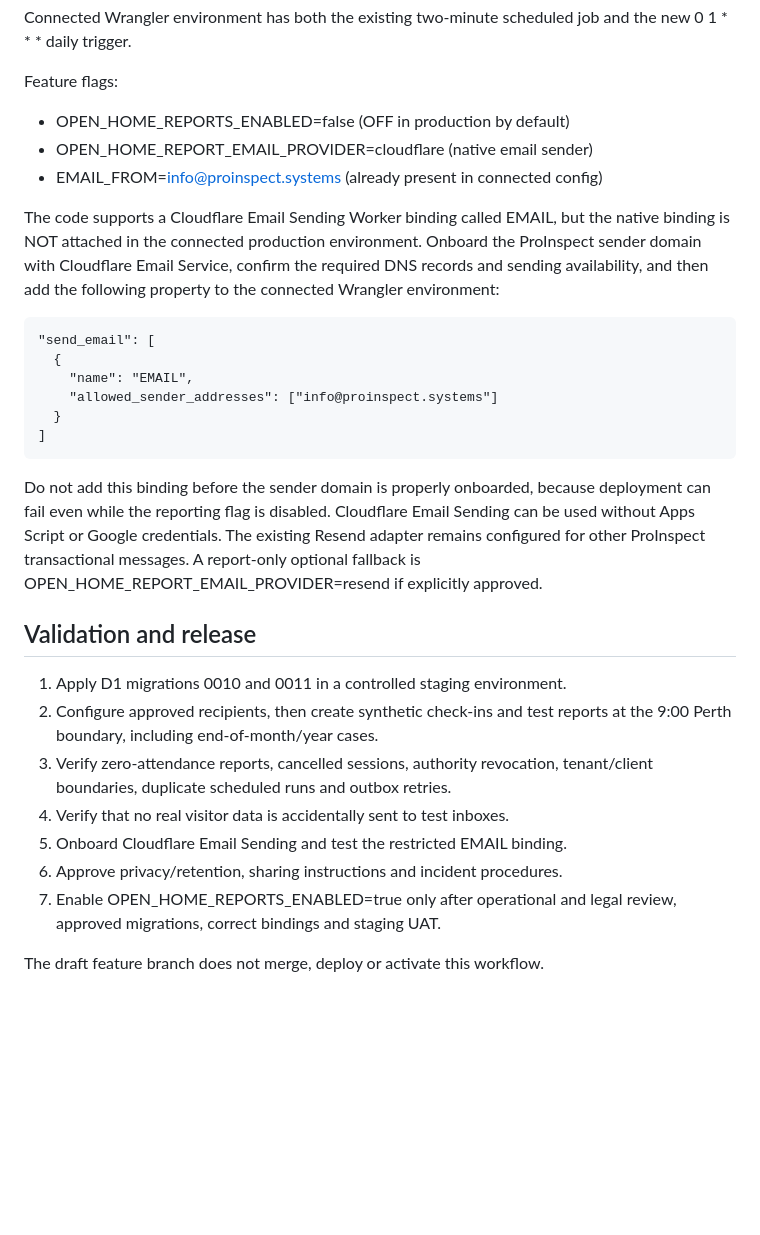
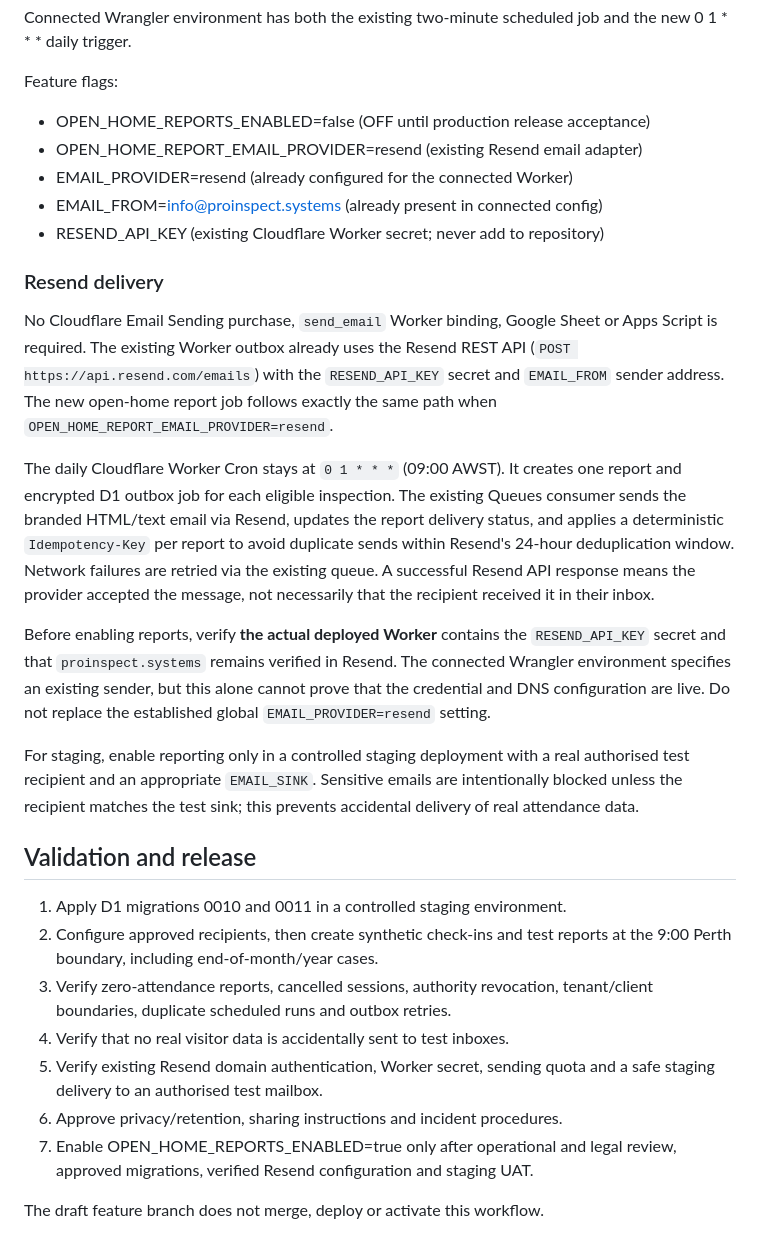
Before and after one commit to info-rbp/proinspect, a Markdown page: docs/OPEN_HOME_NEXT_DAY_REPORTS.md, the part around the change. GitHub-like rendering; blank space fills up the shorter version.

Commit message:
docs(open-home): use existing Resend sender and Worker secret; remove paid Cloudflare Email setup

```diff
--- a/docs/OPEN_HOME_NEXT_DAY_REPORTS.md
+++ b/docs/OPEN_HOME_NEXT_DAY_REPORTS.md
@@ -88,29 +88,40 @@ Connected Wrangler environment has both the existing two-minute scheduled
 job and the new 0 1 * * * daily trigger.
 
 Feature flags:
-- OPEN_HOME_REPORTS_ENABLED=false (OFF in production by default)
-- OPEN_HOME_REPORT_EMAIL_PROVIDER=cloudflare (native email sender)
+- OPEN_HOME_REPORTS_ENABLED=false (OFF until production release acceptance)
+- OPEN_HOME_REPORT_EMAIL_PROVIDER=resend (existing Resend email adapter)
+- EMAIL_PROVIDER=resend (already configured for the connected Worker)
 - EMAIL_FROM=info@proinspect.systems (already present in connected config)
+- RESEND_API_KEY (existing Cloudflare Worker secret; never add to repository)
 
-The code supports a Cloudflare Email Sending Worker binding called EMAIL,
-but the native binding is NOT attached in the connected production
-environment. Onboard the ProInspect sender domain with Cloudflare Email
-Service, confirm the required DNS records and sending availability, and
-then add the following property to the connected Wrangler environment:
+### Resend delivery
 
-    "send_email": [
-      {
-        "name": "EMAIL",
-        "allowed_sender_addresses": ["info@proinspect.systems"]
-      }
-    ]
+No Cloudflare Email Sending purchase, `send_email` Worker binding,
+Google Sheet or Apps Script is required. The existing Worker outbox already
+uses the Resend REST API (`POST https://api.resend.com/emails`) with the
+`RESEND_API_KEY` secret and `EMAIL_FROM` sender address. The new open-home
+report job follows exactly the same path when
+`OPEN_HOME_REPORT_EMAIL_PROVIDER=resend`.
 
-Do not add this binding before the sender domain is properly onboarded,
-because deployment can fail even while the reporting flag is disabled.
-Cloudflare Email Sending can be used without Apps Script or Google
-credentials. The existing Resend adapter remains configured for other
-ProInspect transactional messages. A report-only optional fallback is
-OPEN_HOME_REPORT_EMAIL_PROVIDER=resend if explicitly approved.
+The daily Cloudflare Worker Cron stays at `0 1 * * *` (09:00 AWST).
+It creates one report and encrypted D1 outbox job for each eligible
+inspection. The existing Queues consumer sends the branded HTML/text email
+via Resend, updates the report delivery status, and applies a deterministic
+`Idempotency-Key` per report to avoid duplicate sends within Resend's
+24-hour deduplication window. Network failures are retried via the existing
+queue. A successful Resend API response means the provider accepted the
+message, not necessarily that the recipient received it in their inbox.
+
+Before enabling reports, verify **the actual deployed Worker** contains the
+`RESEND_API_KEY` secret and that `proinspect.systems` remains verified in
+Resend. The connected Wrangler environment specifies an existing sender, but
+this alone cannot prove that the credential and DNS configuration are live.
+Do not replace the established global `EMAIL_PROVIDER=resend` setting.
+
+For staging, enable reporting only in a controlled staging deployment with
+a real authorised test recipient and an appropriate `EMAIL_SINK`. Sensitive
+emails are intentionally blocked unless the recipient matches the test sink;
+this prevents accidental delivery of real attendance data.
 
 ## Validation and release
 
@@ -120,10 +131,10 @@ OPEN_HOME_REPORT_EMAIL_PROVIDER=resend if explicitly approved.
 3. Verify zero-attendance reports, cancelled sessions, authority revocation,
    tenant/client boundaries, duplicate scheduled runs and outbox retries.
 4. Verify that no real visitor data is accidentally sent to test inboxes.
-5. Onboard Cloudflare Email Sending and test the restricted EMAIL binding.
+5. Verify existing Resend domain authentication, Worker secret, sending quota and a safe staging delivery to an authorised test mailbox.
 6. Approve privacy/retention, sharing instructions and incident procedures.
 7. Enable OPEN_HOME_REPORTS_ENABLED=true only after operational and legal
-   review, approved migrations, correct bindings and staging UAT.
+   review, approved migrations, verified Resend configuration and staging UAT.
 
 The draft feature branch does not merge, deploy or activate this workflow.
 
```
